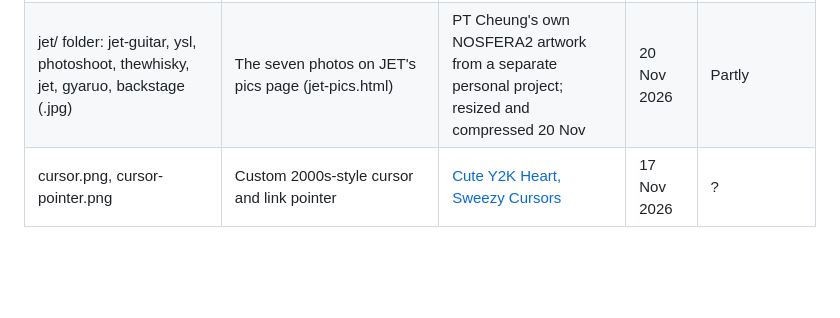
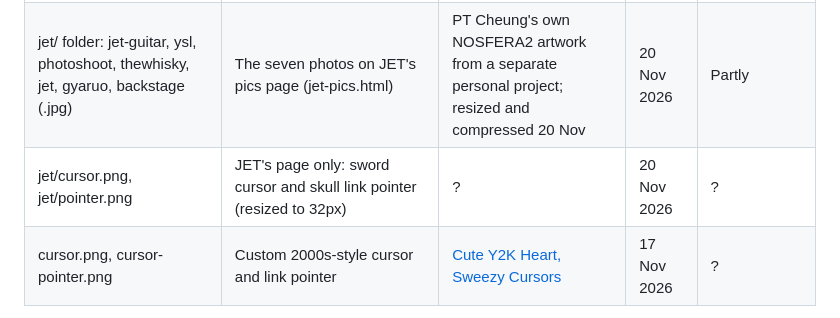
Before and after one commit to 536738WAES/u-alright-m8, a Markdown page: README.md, the part around the change. GitHub-like rendering; blank space fills up the shorter version.

Commit message:
JET: custom cursors & pointers added from Sweezy

```diff
--- a/README.md
+++ b/README.md
@@ -323,6 +323,7 @@ Every image, sound and logo file in the site.
 | nosfera2.jpg | NOSFERA2 band logo in JET's friend space, reformatted to a square thumbnail | PT Cheung's own artwork (from a separate personal project) | 20 Nov 2026 | n/a |
 | dove.jpg, tyson.jpg, alice.jpg | NOSFERA2 band members' profile pictures in JET's friend space (Dove also in JET's comments) | Generated by PT from her own NOSFERA2 artwork (Nano Banana Pro / ChatGPT); compressed 20 Nov | 20 Nov 2026 | Partly |
 | jet/ folder: jet-guitar, ysl, photoshoot, thewhisky, jet, gyaruo, backstage (.jpg) | The seven photos on JET's pics page (jet-pics.html) | PT Cheung's own NOSFERA2 artwork from a separate personal project; resized and compressed 20 Nov | 20 Nov 2026 | Partly |
+| jet/cursor.png, jet/pointer.png | JET's page only: sword cursor and skull link pointer (resized to 32px) | ? | 20 Nov 2026 | ? |
 | cursor.png, cursor-pointer.png | Custom 2000s-style cursor and link pointer | [Cute Y2K Heart, Sweezy Cursors](https://sweezy-cursors.com/cursor/cute-y2k-heart/) | 17 Nov 2026 | ? |
 
 Friend pictures being generated in Google Flow Studio, 15 November 2026:
```
Also changed, not shown: assets/images/jet/cursor.png (added), assets/images/jet/pointer.png (added), 1 other file.
